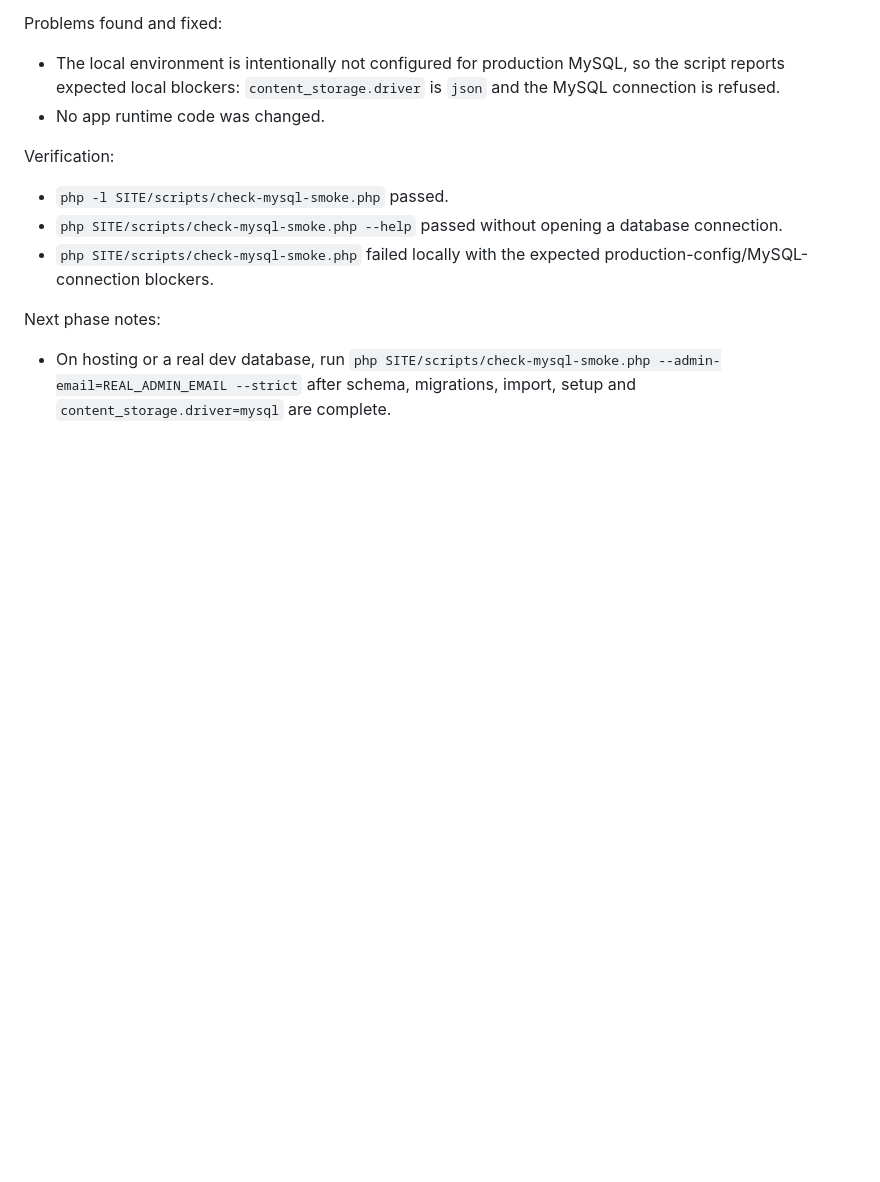
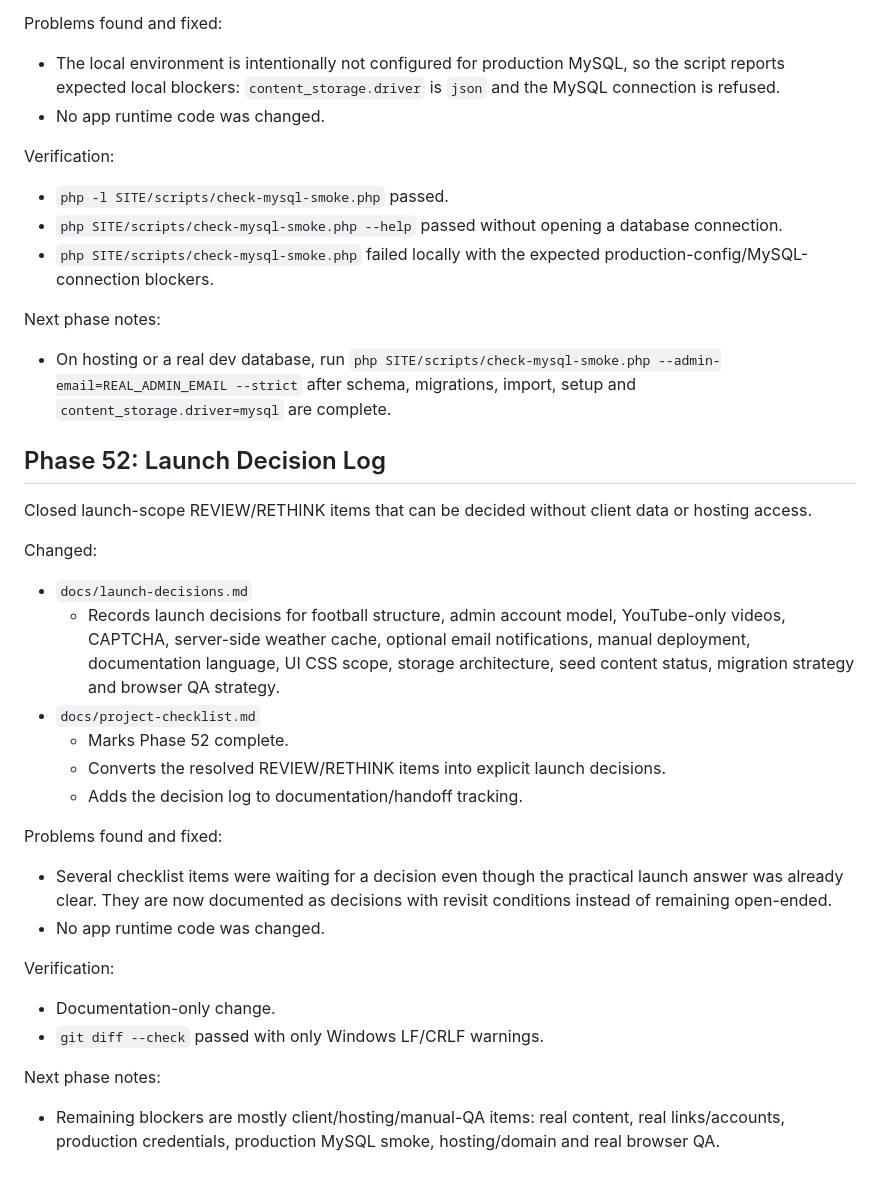
Before and after one commit to akhelasi/banza-site, a Markdown page: docs/project-worklog.md, the part around the change. Rendered like a GitHub page; blank space fills up the shorter version.

Commit message:
Document launch scope decisions

```diff
--- a/docs/project-worklog.md
+++ b/docs/project-worklog.md
@@ -2106,3 +2106,30 @@ Verification:
 Next phase notes:
 
 - On hosting or a real dev database, run `php SITE/scripts/check-mysql-smoke.php --admin-email=REAL_ADMIN_EMAIL --strict` after schema, migrations, import, setup and `content_storage.driver=mysql` are complete.
+
+## Phase 52: Launch Decision Log
+
+Closed launch-scope REVIEW/RETHINK items that can be decided without client data or hosting access.
+
+Changed:
+
+- `docs/launch-decisions.md`
+  - Records launch decisions for football structure, admin account model, YouTube-only videos, CAPTCHA, server-side weather cache, optional email notifications, manual deployment, documentation language, UI CSS scope, storage architecture, seed content status, migration strategy and browser QA strategy.
+- `docs/project-checklist.md`
+  - Marks Phase 52 complete.
+  - Converts the resolved REVIEW/RETHINK items into explicit launch decisions.
+  - Adds the decision log to documentation/handoff tracking.
+
+Problems found and fixed:
+
+- Several checklist items were waiting for a decision even though the practical launch answer was already clear. They are now documented as decisions with revisit conditions instead of remaining open-ended.
+- No app runtime code was changed.
+
+Verification:
+
+- Documentation-only change.
+- `git diff --check` passed with only Windows LF/CRLF warnings.
+
+Next phase notes:
+
+- Remaining blockers are mostly client/hosting/manual-QA items: real content, real links/accounts, production credentials, production MySQL smoke, hosting/domain and real browser QA.
```
Also changed, not shown: docs/launch-decisions.md (added, +74 -0 lines), docs/project-checklist.md (+17 -15 lines).
